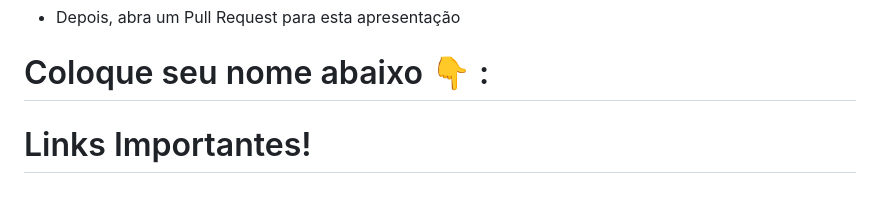
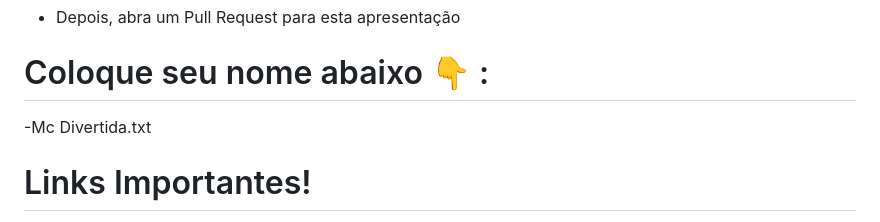
Before and after one commit to DavidSBarbosa/treinamento-git-github-wie, a Markdown page: apresentacao_wie.md, the part around the change. Drawn GitHub-style; blank space fills up the shorter version.

Commit message:
adicionando meu nome no local

```diff
--- a/apresentacao_wie.md
+++ b/apresentacao_wie.md
@@ -154,7 +154,7 @@ git push origin HEAD
 
 # Coloque seu nome abaixo :point_down: :
 
-
+-Mc Divertida.txt
 # Links Importantes!
 
 :point_right: [Lista de Comandos úteis do Git](https://gist.github.com/leocomelli/2545add34e4fec21ec16)
```
